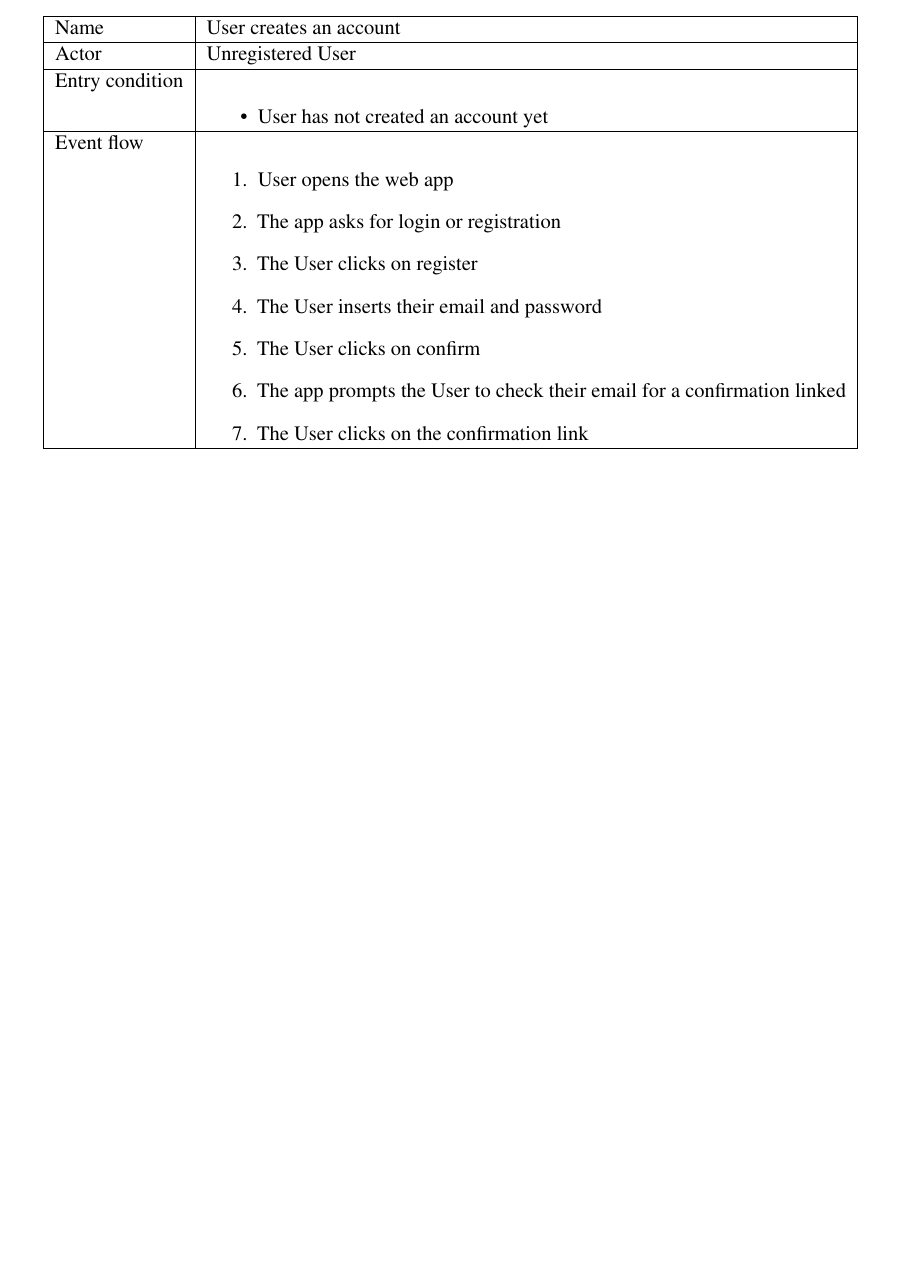
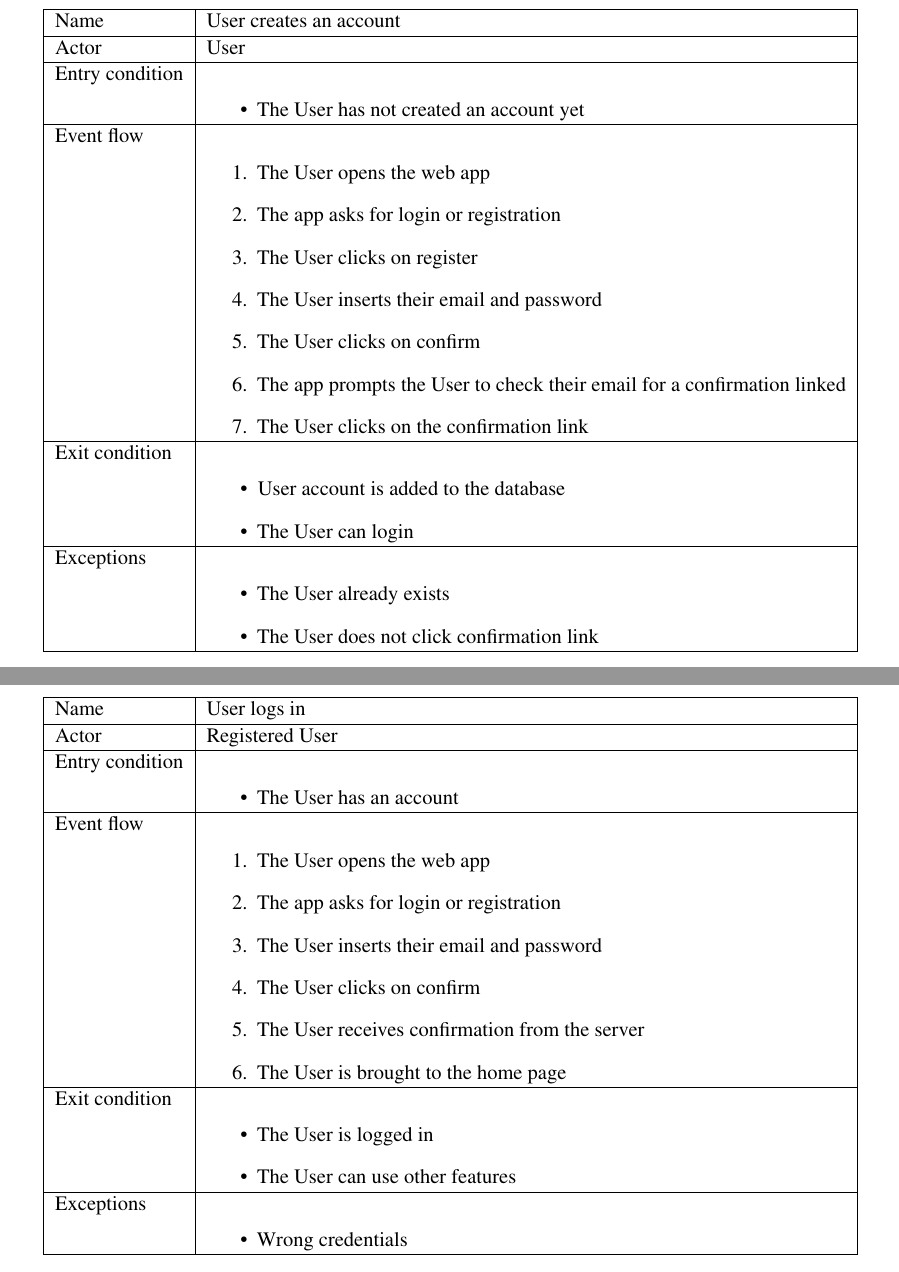
Before and after one commit to imDema/DeMartiniDuico-sw2, a LaTeX document (RASD/main.tex, which reads RASD/Files/requirements.tex): part of page 19 of 24 before the commit and two parts of pages 20 and 21 of 28 after it, the two joined at a grey line, cut so that both start at the same text, the shorter picture padded with empty space. Compiled offline with pdfLaTeX; a LaTeX package or settings file that is missing is left out.

Commit message:
User use cases

```diff
--- a/RASD/Files/requirements.tex
+++ b/RASD/Files/requirements.tex
@@ -100,19 +105,56 @@ Attilio was never a fan of technology and he does not have a smartphone, unfortu
     \caption{Use Case Diagram: Authority}
 \end{figure}
 
-\begin{table}[h]
+\begin{table}[H]
     \begin{tabularx}{\textwidth}{|X|p{0.75\textwidth}|}
     \hline
     Name           & User creates an account   \\ \hline
-    Actor          & Unregistered User \\ \hline
+    Actor          & User \\ \hline
     Entry condition & \begin{itemize}
-        \item User has not created an account yet
+        \item The User has not created an account yet
     \end{itemize}\\ \hline
     Event flow     & \begin{enumerate}
-        \item User opens the web app
+        \item The User opens the web app
         \item The app asks for login or registration
         \item The User clicks on register
         \item The User inserts their email and password
         \item The User clicks on confirm
         \item The app prompts the User to check their email for a confirmation linked
         \item The User clicks on the confirmation link
+    \end{enumerate} \\ \hline
+    Exit condition & \begin{itemize}
+        \item User account is added to the database
+        \item The User can login
+    \end{itemize}\\ \hline
+    Exceptions & \begin{itemize}
+        \item The User already exists
+        \item The User does not click confirmation link
+    \end{itemize} \\ \hline
+    \end{tabularx}
+\end{table}
+
+\begin{table}[H]
+    \begin{tabularx}{\textwidth}{|X|p{0.75\textwidth}|}
+    \hline
+    Name           & User logs in   \\ \hline
+    Actor          & Registered User \\ \hline
+    Entry condition & \begin{itemize}
+        \item The User has an account
+    \end{itemize}\\ \hline
+    Event flow     & \begin{enumerate}
+        \item The User opens the web app
+        \item The app asks for login or registration
+        \item The User inserts their email and password
+        \item The User clicks on confirm
+        \item The User receives confirmation from the server
+        \item The User is brought to the home page
+    \end{enumerate} \\ \hline
+    Exit condition & \begin{itemize}
+        \item The User is logged in
+        \item The User can use other features
+    \end{itemize}\\ \hline
+    Exceptions & \begin{itemize}
+        \item Wrong credentials
+    \end{itemize} \\ \hline
+    \end{tabularx}
+\end{table}
@@ -118,0 +174,2 @@ Attilio was never a fan of technology and he does not have a smartphone, unfortu
+        \item The User clicks on "Make a booking"
+        \item The User is brought to the \emph{Booking form}
@@ -118,0 +180,4 @@ Attilio was never a fan of technology and he does not have a smartphone, unfortu
+        \item The User receives confirmation from the server and is shown the new booking
+    \end{enumerate} \\ \hline
+    Exit condition & \begin{itemize}
+        \item Booking is added to the database
@@ -118,0 +192 @@ Attilio was never a fan of technology and he does not have a smartphone, unfortu
+\end{table}
@@ -118,0 +206,7 @@ Attilio was never a fan of technology and he does not have a smartphone, unfortu
+        \item The User clicks on "Get a Ticket"
+        \item The User is brought to the \emph{Get ticket form}
+        \item The User clicks submit
+        \item The User receives confirmation from the server and is shown the new ticket
+    \end{enumerate} \\ \hline
+    Exit condition & \begin{itemize}
+        \item Ticket is added to the database
@@ -119,3 +233,5 @@ Attilio was never a fan of technology and he does not have a smartphone, unfortu
+        \item The User clicks on \todo{"My Tokens"}
+        \item The user selects one of the tokens in the list
     \end{enumerate} \\ \hline
     \end{tabularx}
 \end{table}
```
Also changed, not shown: RASD/Files/effort.tex (+1 -0 lines), RASD/Files/requirements.tex (63 more changed lines).
